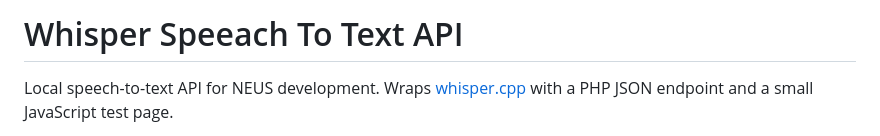
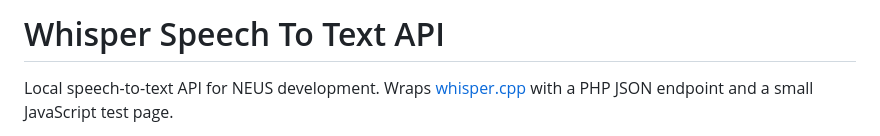
Before and after one commit to ZakRowton/APIs, a Markdown page: WhisperSTT_API/README.md, the part around the change. GitHub-like rendering.

Commit message:
Update WhisperSTT_API/README.md via Repo Studio

```diff
--- a/WhisperSTT_API/README.md
+++ b/WhisperSTT_API/README.md
@@ -1,4 +1,4 @@
-# Whisper Speeach To Text API
+# Whisper Speech To Text API
 
 Local speech-to-text API for NEUS development. Wraps [whisper.cpp](https://github.com/ggml-org/whisper.cpp) with a PHP JSON endpoint and a small JavaScript test page.
 
```
